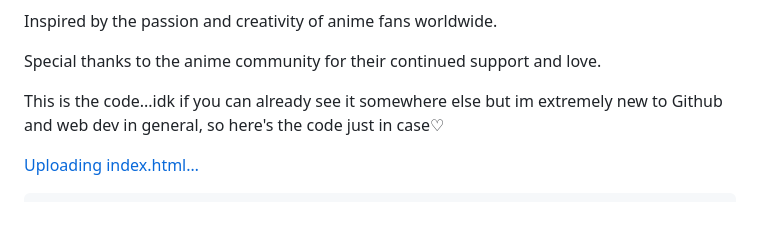
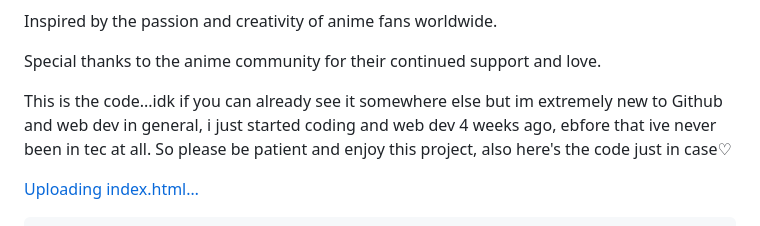
Before and after one commit to blackdahlia1819/Otaku-Vault, a Markdown page: README.md, the part around the change. Drawn GitHub-style.

Commit message:
Otaku Vault's README

```diff
--- a/README.md
+++ b/README.md
@@ -66,7 +66,7 @@ Inspired by the passion and creativity of anime fans worldwide.
 
 Special thanks to the anime community for their continued support and love.
 
-This is the code...idk if you can already see it somewhere else but im extremely new to Github and web dev in general, so here's the code just in case♡
+This is the code...idk if you can already see it somewhere else but im extremely new to Github and web dev in general, i just started coding and web dev 4 weeks ago, ebfore that ive never been in tec at all. So please be patient and enjoy this project, also here's the code just in case♡
 
 [Uploading index.html…]()<!DOCTYPE html>
 <html lang="en">
```
